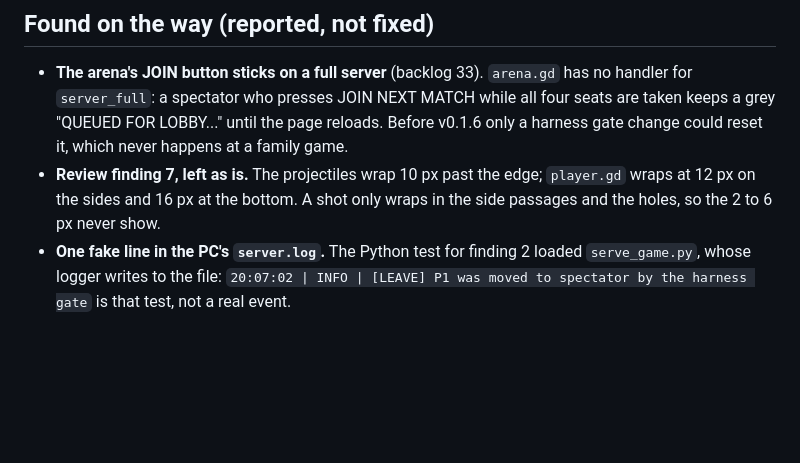
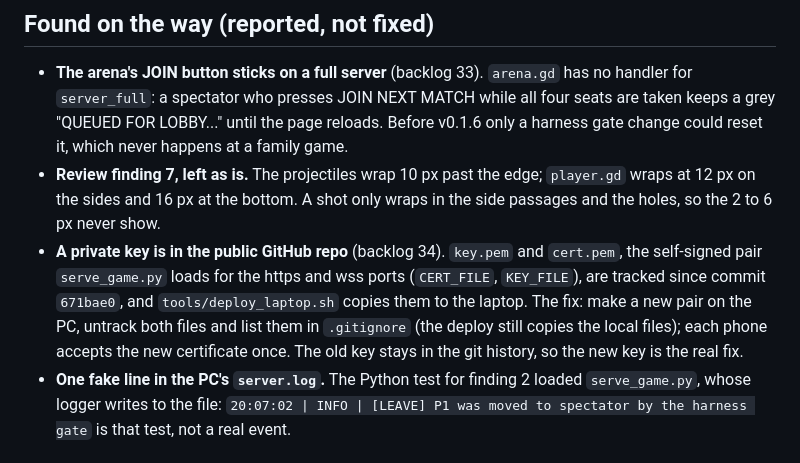
Before and after one commit to nemr118/tower_brawl, a Markdown page: docs/Patch Notes/v0.1.6 - Review Fixes.md, the part around the change. GitHub-like rendering; blank space fills up the shorter version.

```diff
--- a/docs/Patch Notes/v0.1.6 - Review Fixes.md
+++ b/docs/Patch Notes/v0.1.6 - Review Fixes.md
@@ -38,6 +38,7 @@ tags: [patch-notes]
 ## Found on the way (reported, not fixed)
 - **The arena's JOIN button sticks on a full server** (backlog 33). `arena.gd` has no handler for `server_full`: a spectator who presses JOIN NEXT MATCH while all four seats are taken keeps a grey "QUEUED FOR LOBBY..." until the page reloads. Before v0.1.6 only a harness gate change could reset it, which never happens at a family game.
 - **Review finding 7, left as is.** The projectiles wrap 10 px past the edge; `player.gd` wraps at 12 px on the sides and 16 px at the bottom. A shot only wraps in the side passages and the holes, so the 2 to 6 px never show.
+- **A private key is in the public GitHub repo** (backlog 34). `key.pem` and `cert.pem`, the self-signed pair `serve_game.py` loads for the https and wss ports (`CERT_FILE`, `KEY_FILE`), are tracked since commit `671bae0`, and `tools/deploy_laptop.sh` copies them to the laptop. The fix: make a new pair on the PC, untrack both files and list them in `.gitignore` (the deploy still copies the local files); each phone accepts the new certificate once. The old key stays in the git history, so the new key is the real fix.
 - **One fake line in the PC's `server.log`.** The Python test for finding 2 loaded `serve_game.py`, whose logger writes to the file: `20:07:02 | INFO | [LEAVE] P1 was moved to spectator by the harness gate` is that test, not a real event.
 
 ## Metrics
```
Also changed, not shown: docs/PASSDOWN.md (+5 -4 lines).
